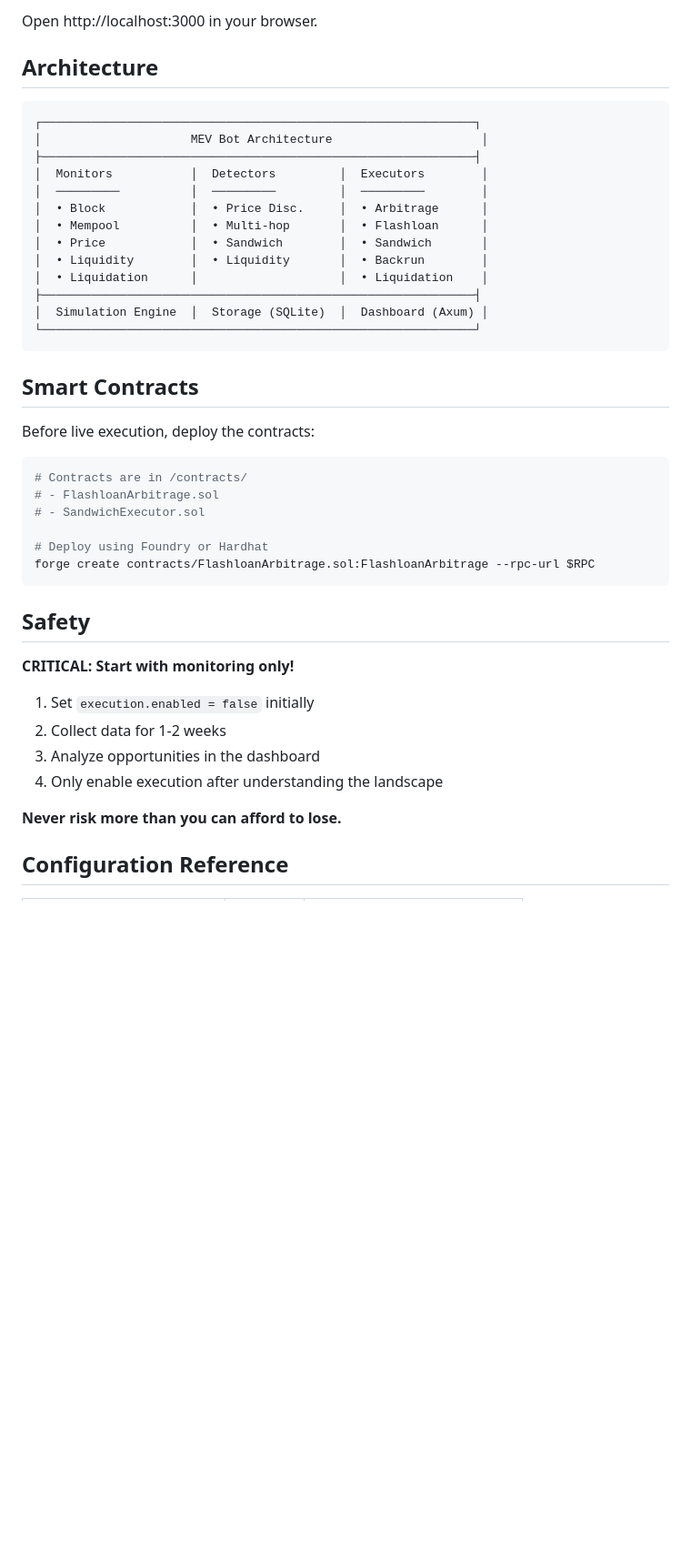
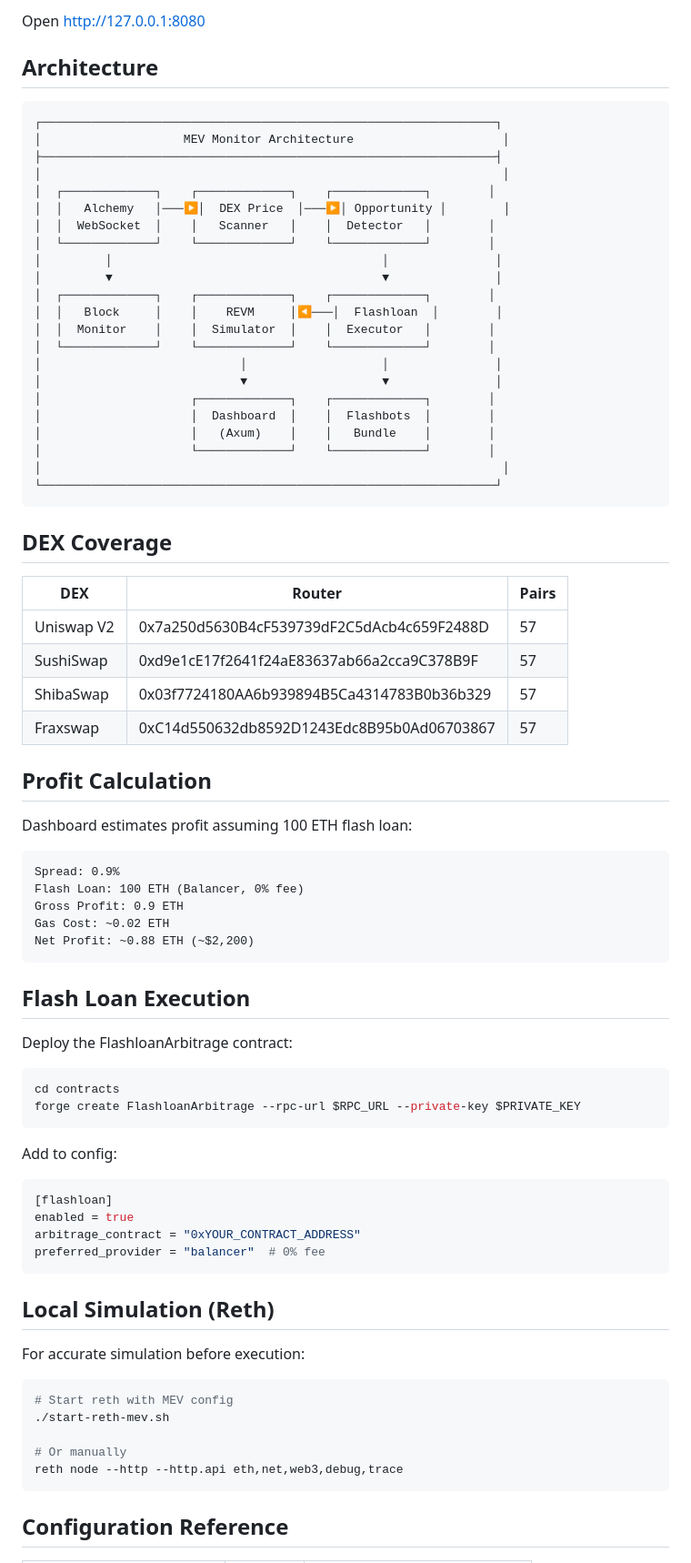
Before and after one commit to mario1354g-bit/MEV101, a Markdown page: README.md, the part around one of its changes. Shown at 91% size. GitHub-like rendering; blank space fills up the shorter version.

````diff
--- a/README.md
+++ b/README.md
@@ -64,47 +81,83 @@ cargo build --release
 
-Open http://localhost:3000 in your browser.
+Open http://127.0.0.1:8080
 
 ## Architecture
 
 ```
-┌─────────────────────────────────────────────────────────────┐
-│                     MEV Bot Architecture                     │
-├─────────────────────────────────────────────────────────────┤
-│  Monitors           │  Detectors         │  Executors        │
-│  ─────────          │  ─────────         │  ─────────        │
-│  • Block            │  • Price Disc.     │  • Arbitrage      │
-│  • Mempool          │  • Multi-hop       │  • Flashloan      │
-│  • Price            │  • Sandwich        │  • Sandwich       │
-│  • Liquidity        │  • Liquidity       │  • Backrun        │
-│  • Liquidation      │                    │  • Liquidation    │
-├─────────────────────────────────────────────────────────────┤
-│  Simulation Engine  │  Storage (SQLite)  │  Dashboard (Axum) │
-└─────────────────────────────────────────────────────────────┘
+┌────────────────────────────────────────────────────────────────┐
+│                    MEV Monitor Architecture                     │
+├────────────────────────────────────────────────────────────────┤
+│                                                                 │
+│  ┌─────────────┐    ┌─────────────┐    ┌─────────────┐        │
+│  │   Alchemy   │───▶│  DEX Price  │───▶│ Opportunity │        │
+│  │  WebSocket  │    │   Scanner   │    │  Detector   │        │
+│  └─────────────┘    └─────────────┘    └─────────────┘        │
+│         │                                      │               │
+│         ▼                                      ▼               │
+│  ┌─────────────┐    ┌─────────────┐    ┌─────────────┐        │
+│  │   Block     │    │    REVM     │◀───│  Flashloan  │        │
+│  │  Monitor    │    │  Simulator  │    │  Executor   │        │
+│  └─────────────┘    └─────────────┘    └─────────────┘        │
+│                            │                   │               │
+│                            ▼                   ▼               │
+│                     ┌─────────────┐    ┌─────────────┐        │
+│                     │  Dashboard  │    │  Flashbots  │        │
+│                     │   (Axum)    │    │   Bundle    │        │
+│                     └─────────────┘    └─────────────┘        │
+│                                                                 │
+└────────────────────────────────────────────────────────────────┘
 ```
 
-## Smart Contracts
+## DEX Coverage
 
-Before live execution, deploy the contracts:
+| DEX | Router | Pairs |
+|-----|--------|-------|
+| Uniswap V2 | 0x7a250d5630B4cF539739dF2C5dAcb4c659F2488D | 57 |
+| SushiSwap | 0xd9e1cE17f2641f24aE83637ab66a2cca9C378B9F | 57 |
+| ShibaSwap | 0x03f7724180AA6b939894B5Ca4314783B0b36b329 | 57 |
+| Fraxswap | 0xC14d550632db8592D1243Edc8B95b0Ad06703867 | 57 |
+
+## Profit Calculation
+
+Dashboard estimates profit assuming 100 ETH flash loan:
+
+```
+Spread: 0.9%
+Flash Loan: 100 ETH (Balancer, 0% fee)
+Gross Profit: 0.9 ETH
+Gas Cost: ~0.02 ETH
+Net Profit: ~0.88 ETH (~$2,200)
+```
+
+## Flash Loan Execution
+
+Deploy the FlashloanArbitrage contract:
 
 ```bash
-# Contracts are in /contracts/
-# - FlashloanArbitrage.sol
-# - SandwichExecutor.sol
-
-# Deploy using Foundry or Hardhat
-forge create contracts/FlashloanArbitrage.sol:FlashloanArbitrage --rpc-url $RPC
+cd contracts
+forge create FlashloanArbitrage --rpc-url $RPC_URL --private-key $PRIVATE_KEY
 ```
 
-## Safety
+Add to config:
 
-**CRITICAL: Start with monitoring only!**
+```toml
+[flashloan]
+enabled = true
+arbitrage_contract = "0xYOUR_CONTRACT_ADDRESS"
+preferred_provider = "balancer"  # 0% fee
+```
 
-1. Set `execution.enabled = false` initially
-2. Collect data for 1-2 weeks
-3. Analyze opportunities in the dashboard
-4. Only enable execution after understanding the landscape
+## Local Simulation (Reth)
 
-**Never risk more than you can afford to lose.**
+For accurate simulation before execution:
+
+```bash
+# Start reth with MEV config
+./start-reth-mev.sh
+
+# Or manually
+reth node --http --http.api eth,net,web3,debug,trace
+```
 
 ## Configuration Reference
 
````
Also changed, not shown: other parts of README.md (+71 -44 lines).
